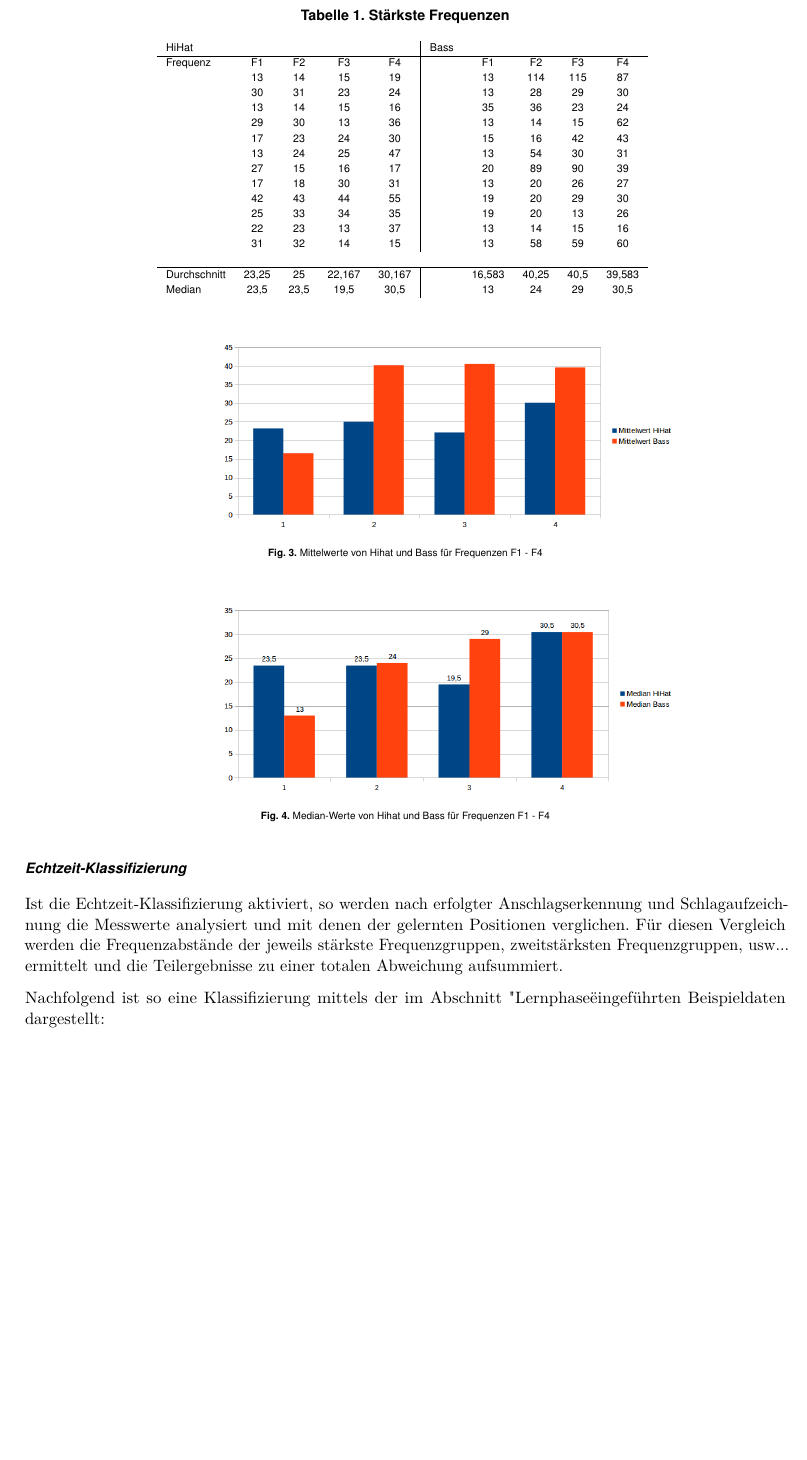
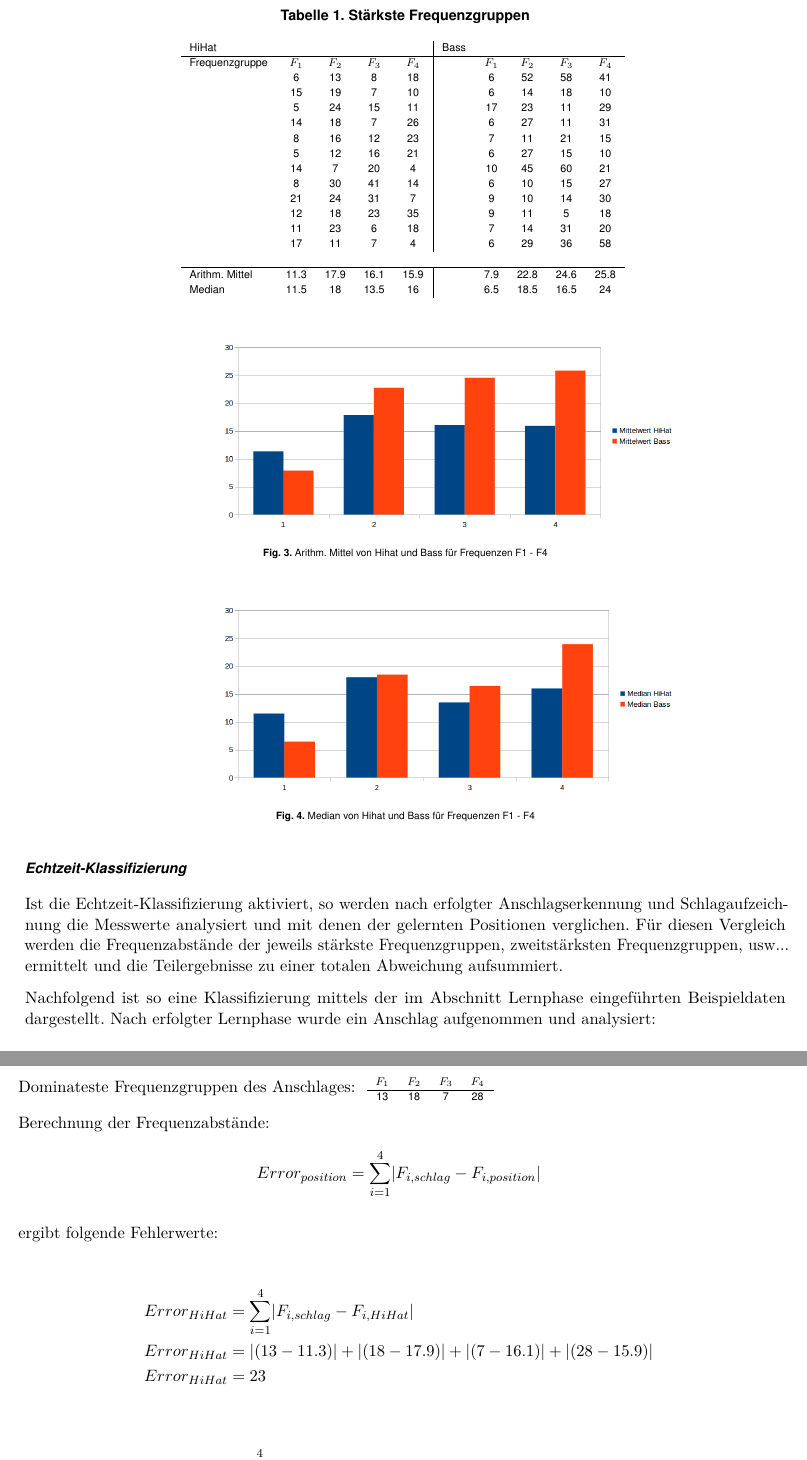
Before and after one commit to tziegler-tud/vr-anydrum, a LaTeX document (Documents/Paper/Paper/AnyDrum.tex, which reads Documents/Paper/Paper/parts/Signalanalyse.tex): part of page 6 of 8 before the commit and two parts of pages 6 and 7 of 8 after it, the two joined at a grey line, cut so that both start at the same text, the shorter picture padded with empty space. The pictures show the PDF file Documents/Paper/Paper/AnyDrum.pdf that the author committed with the source.

Commit message:
modified signalanalyse

```diff
--- a/Documents/Paper/Paper/parts/Signalanalyse.tex
+++ b/Documents/Paper/Paper/parts/Signalanalyse.tex
@@ -25,6 +25,7 @@
 
 
 \subsubsection*{Lernphase}
+\label{sec:Lernphase}
 Zum Erlernen einer Schlagposition werden zwölf Schläge aufgezeichnet, wie oben beschrieben analysiert. und anschließend der Durchschnitt der jeweils stärksten Frequenzgruppe, zweitstärksten Frequenzgruppe, usw. ermittelt, wie in Abb. \ref{fig:FFT_Mittelwerte} zu sehen ist. Diese werden als charakteristisches Muster gespeichert.
 
 Tabelle \ref{tab:FFT} zeigt die zwölf Schläge zum Lernen für Hihat und Bass.
@@ -33,33 +34,53 @@
 
 \begin{table}[H]
 	\centering
-	\caption{Stärkste Frequenzen}
+	\caption{Stärkste Frequenzgruppen}
 	\begin{tabular}{l c c c c | l c c c c}
 		HiHat &&&& &Bass \\
 		\hline
-		Frequenz & F1 & F2 & F3 & F4  & & F1 & F2 & F3 & F4\\
-		& 13 & 14 & 15 & 19  &&13& 114& 115& 87\\
-		& 30 & 31 & 23 & 24 &&13& 28& 29& 30\\
-		& 13& 14& 15& 16 &&35& 36& 23& 24\\
-		& 29& 30& 13&36 &&13& 14& 15& 62\\
-		& 17& 23&24& 30 	&&15& 16& 42& 43\\
-		&13& 24& 25& 47	&&13& 54& 30& 31\\
+		Frequenzgruppe & $F_1$ & $F_2$ & $F_3$ & $F_4$  & & $F_1$ & $F_2$ & $F_3$ & $F_4$\\
 
-		&27& 15& 16& 17	&&20& 89& 90& 39\\
+        & 6	 & 13  & 8  & 18 && 6  & 52 &	58 & 41\\
+        & 15 &	19 & 7  & 10 && 6  & 14 &	18 & 10\\
+        & 5  &	24 & 15	& 11 && 17 & 23 &	11 & 29\\
+        & 14 &	18 & 7  & 26 && 6  & 27 &	11 & 31\\
+        & 8	 &  16 & 12 & 23 && 7  & 11 &	21 & 15\\
+        & 5  &	12 & 16 & 21 && 6  & 27 &	15 & 10\\
+        & 14 &	7  & 20	& 4  && 10 & 45 &	60 & 21\\
+        & 8	 &  30 & 41 & 14 &&  6 & 10 &	15 & 27\\
+        & 21 &	24 & 31 & 7  &&  9 & 10 &	14 & 30\\
+        & 12 &	18 & 23 & 35 &&  9 & 11 &	5  & 18\\
+        & 11 &	23 &  6 & 18 &&  7 & 14 &	31 & 20\\
+        & 17 &	11 &  7 &  4 &&  6 & 29 &	36 & 58\\
+        		\\
+		\hline
+		Arithm. Mittel & 11.3 & 17.9 & 16.1 &	15.9  && 7.9 & 22.8 &	24.6 &	25.8\\
+		Median       & 11.5 & 18   & 13.5 &	16    && 6.5 & 18.5 &	16.5 &	24\\
 
-		 &17& 18& 30& 31 &&13& 20& 26& 27\\
 
-		&42& 43& 44& 55		&&19& 20& 29& 30\\
 
-		 &25& 33& 34& 35 &&19& 20& 13& 26 \\
-
-		&22& 23& 13& 37		&&13& 14& 15& 16\\
-
-		&31& 32& 14& 15  &&13& 58& 59& 60\\
-		\\
-		\hline
-		Durchschnitt & 23,25&	25	&22,167& 30,167 && 16,583	&40,25&	40,5&	39,583	\\
-		Median & 23,5 &	23,5& 19,5	& 30,5 && 13 &	24	& 29	 &30,5 \\
+%        & 13 & 14 & 15 & 19  &&13& 114& 115& 87\\
+%		& 30 & 31 & 23 & 24 &&13& 28& 29& 30\\
+%		& 13& 14& 15& 16 &&35& 36& 23& 24\\
+%		& 29& 30& 13&36 &&13& 14& 15& 62\\
+%		& 17& 23&24& 30 	&&15& 16& 42& 43\\
+%		&13& 24& 25& 47	&&13& 54& 30& 31\\
+%
+%		&27& 15& 16& 17	&&20& 89& 90& 39\\
+%
+%		 &17& 18& 30& 31 &&13& 20& 26& 27\\
+%
+%		&42& 43& 44& 55		&&19& 20& 29& 30\\
+%
+%		 &25& 33& 34& 35 &&19& 20& 13& 26 \\
+%
+%		&22& 23& 13& 37		&&13& 14& 15& 16\\
+%
+%		&31& 32& 14& 15  &&13& 58& 59& 60\\
+%		\\
+%		\hline
+%		Durchschnitt & 23,25&	25	&22,167& 30,167 && 16,583	&40,25&	40,5&	39,583	\\
+%		Median & 23,5 &	23,5& 19,5	& 30,5 && 13 &	24	& 29	 &30,5 \\
 
 
 	\end{tabular}
@@ -69,9 +90,9 @@
 \begin{figure}[H]
 \centering
 \begin{subfigure}{.5\textwidth}
-		\includegraphics[scale=0.5]{figures/Mittelwert_hihatbass.png}
+		\includegraphics[scale=0.5]{figures/Mittelwert_2.png}
 \end{subfigure}
-\caption{Mittelwerte von Hihat und Bass für Frequenzen F1 - F4}
+\caption{Arithm. Mittel von Hihat und Bass für Frequenzen F1 - F4}
 \label{fig:FFT_Mittelwerte}
 \end{figure}
 
@@ -90,9 +111,37 @@
 Ist die Echtzeit-Klassifizierung aktiviert, so werden nach erfolgter Anschlagserkennung und Schlagaufzeichnung die Messwerte analysiert und mit denen der gelernten Positionen verglichen.
 Für diesen Vergleich werden die Frequenzabstände der jeweils stärkste Frequenzgruppen, zweitstärksten Frequenzgruppen, usw... ermittelt und die Teilergebnisse zu einer totalen Abweichung aufsummiert.
 
-Nachfolgend ist so eine Klassifizierung mittels der im Abschnitt "Lernphase" eingeführten Beispieldaten dargestellt:
+Nachfolgend ist so eine Klassifizierung mittels der im Abschnitt Lernphase eingeführten Beispieldaten dargestellt. Nach erfolgter Lernphase wurde ein Anschlag aufgenommen und analysiert:
+
+Dominateste Frequenzgruppen des Anschlages:
+\begin{tabular}{c c c c}
+$F_1$ & $F_2$ & $F_3$ & $F_4$\\
+\hline
+ 13  &	18 &	7 &	28\\
+\end{tabular}
+
+Berechnung der Frequenzabstände:
+\begin{displaymath}
+Error_{position} = \sum_{i=1}^{4} \lvert F_{i,schlag} - F_{i,position}\rvert
+\end{displaymath}
+
+ergibt folgende Fehlerwerte:
 
 
+\begin{align*}
+Error_{HiHat} &= \sum_{i=1}^{4}  \lvert F_{i,schlag} - F_{i,HiHat}\rvert \\
+Error_{HiHat} &= \lvert(13-11.3)\rvert + \lvert(18-17.9)\rvert + \lvert(7-16.1)\rvert + \lvert(28-15.9)\rvert \\
+Error_{HiHat} &= 23
+\end{align*}
+
+
+\begin{align*}
+Error_{Base} &= \sum_{i=1}^{4} \lvert F_{i,schlag} - F_{i,Base}\rvert \\
+Error_{Base} &= \lvert (13-7.9)\rvert + \lvert(18-22.8)\rvert + \lvert(7-24.6)\rvert + \lvert(28-25.8)\rvert \\
+Error_{Base} &= 30,7
+\end{align*}
+
+Der Fehlerwert für HiHat ist geringer, demzufolge wird die angeschlagene Position als HiHat-Position klassifiziert.
 
 Erkennbar hierbei ist, dass in jedem Falle eine Zuordnung erfolgt - auch wenn die Abweichung absurd groß ist. Dies könnte jedoch leicht geändert werden, indem eine maximale Abweichung festgelegt wird und alle berechneten Abweichungen, die diesen Wert übersteigen, als nicht klassifizierbar eingestuft werden. Alternativ könnte, ähnlich zu anderen Clustering-Verfahren, eine Nachbarschaftsbeziehung zur Klassifikation verwendet werden.
 
```
Also changed, not shown: Documents/Paper/Paper/AnyDrum.tex (+1 -0 lines), Documents/Paper/Paper/AnyDrum.pdf, Documents/Paper/Paper/figures/Median_2.png (added), Documents/Paper/Paper/figures/Mittelwert_2.png (added), Documents/Paper/Paper/figures/Screenshot_20180711-104434.png (added), Documents/images/Screenshot_20180711-104434.png (added), Documents/Paper/Paper/parts/Signalanalyse.tex (6 more changed lines), 3 other files.
